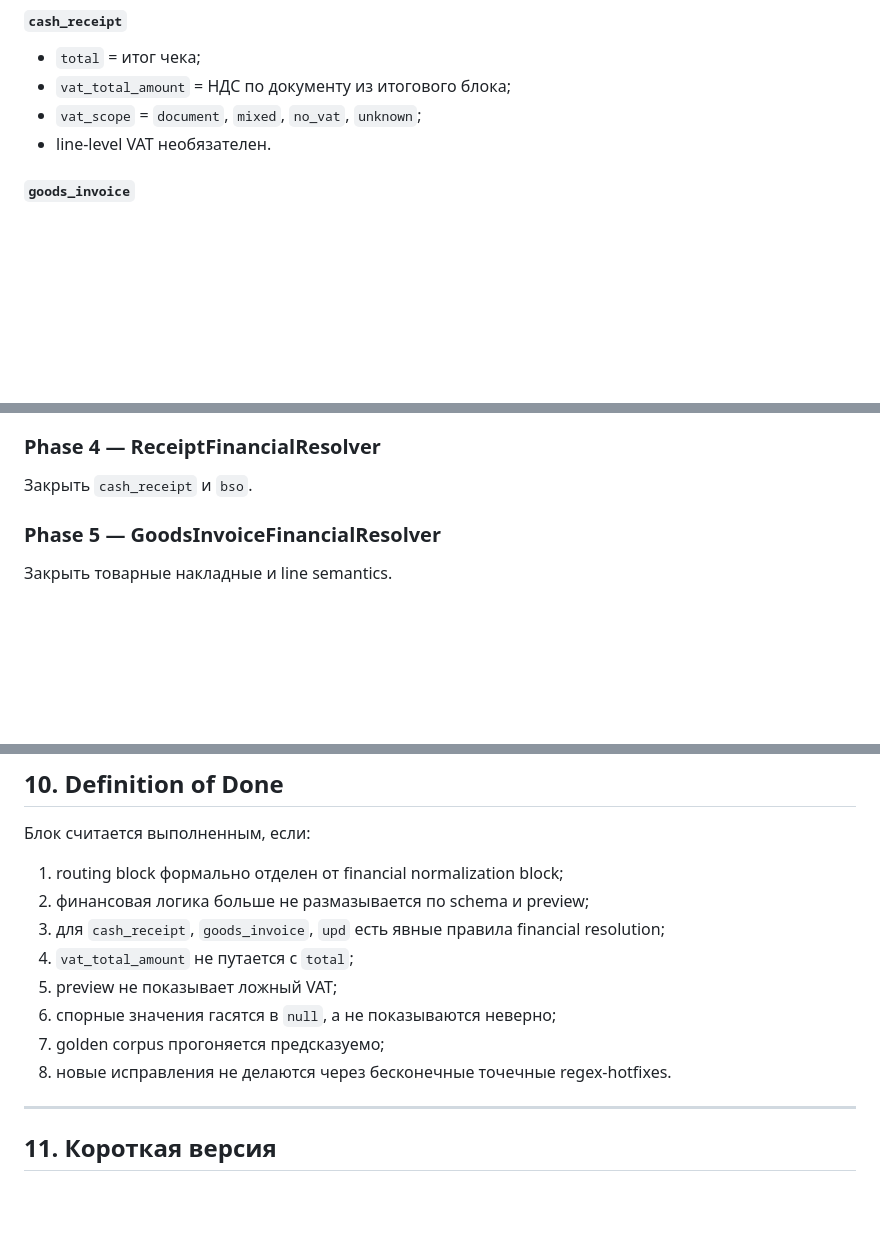
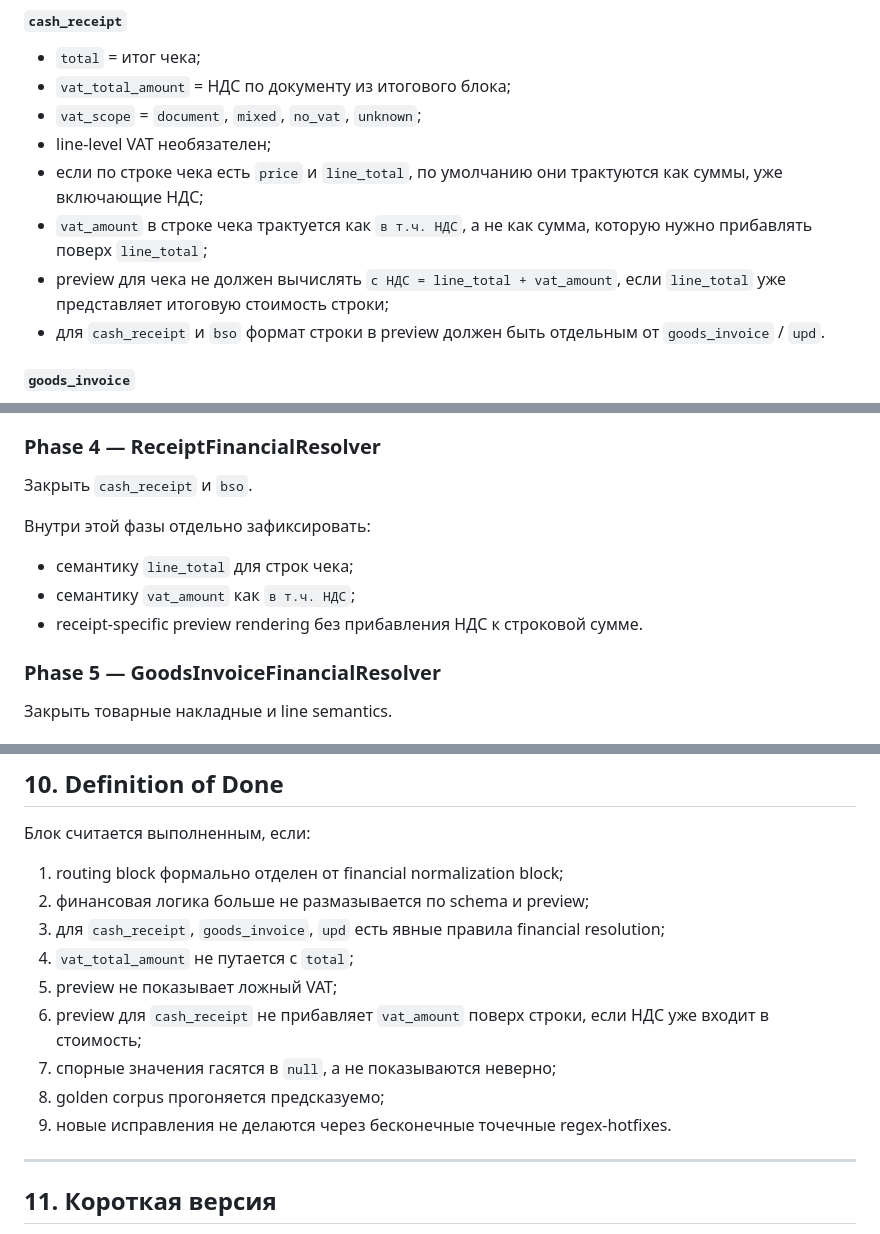
Before and after one commit to akizyakov-arch/zatratpro, a Markdown page: TECH_SPEC_DOCUMENT_FINANCIAL_NORMALIZATION_v1_FINAL.md, 3 parts joined by grey strips. Rendered like a GitHub page; blank space fills up the shorter version.

Commit message:
Clarify receipt VAT semantics in financial spec

```diff
--- a/TECH_SPEC_DOCUMENT_FINANCIAL_NORMALIZATION_v1_FINAL.md
+++ b/TECH_SPEC_DOCUMENT_FINANCIAL_NORMALIZATION_v1_FINAL.md
@@ -95,7 +95,11 @@ Routing отвечает за:
 - `total` = итог чека;
 - `vat_total_amount` = НДС по документу из итогового блока;
 - `vat_scope` = `document`, `mixed`, `no_vat`, `unknown`;
-- line-level VAT необязателен.
+- line-level VAT необязателен;
+- если по строке чека есть `price` и `line_total`, по умолчанию они трактуются как суммы, уже включающие НДС;
+- `vat_amount` в строке чека трактуется как `в т.ч. НДС`, а не как сумма, которую нужно прибавлять поверх `line_total`;
+- preview для чека не должен вычислять `с НДС = line_total + vat_amount`, если `line_total` уже представляет итоговую стоимость строки;
+- для `cash_receipt` и `bso` формат строки в preview должен быть отдельным от `goods_invoice` / `upd`.
 
 #### `goods_invoice`
 - если по строкам есть отдельные колонки:
@@ -261,6 +265,11 @@ Routing block считать отдельным завершенным этап
 ### Phase 4 — ReceiptFinancialResolver
 Закрыть `cash_receipt` и `bso`.
 
+Внутри этой фазы отдельно зафиксировать:
+- семантику `line_total` для строк чека;
+- семантику `vat_amount` как `в т.ч. НДС`;
+- receipt-specific preview rendering без прибавления НДС к строковой сумме.
+
 ### Phase 5 — GoodsInvoiceFinancialResolver
 Закрыть товарные накладные и line semantics.
 
@@ -281,9 +290,10 @@ Routing block считать отдельным завершенным этап
 3. для `cash_receipt`, `goods_invoice`, `upd` есть явные правила financial resolution;
 4. `vat_total_amount` не путается с `total`;
 5. preview не показывает ложный VAT;
-6. спорные значения гасятся в `null`, а не показываются неверно;
-7. golden corpus прогоняется предсказуемо;
-8. новые исправления не делаются через бесконечные точечные regex-hotfixes.
+6. preview для `cash_receipt` не прибавляет `vat_amount` поверх строки, если НДС уже входит в стоимость;
+7. спорные значения гасятся в `null`, а не показываются неверно;
+8. golden corpus прогоняется предсказуемо;
+9. новые исправления не делаются через бесконечные точечные regex-hotfixes.
 
 ---
 
```
Also changed, not shown: other parts of TECH_SPEC_DOCUMENT_FINANCIAL_NORMALIZATION_v1_FINAL.md (+1 -0 lines).
